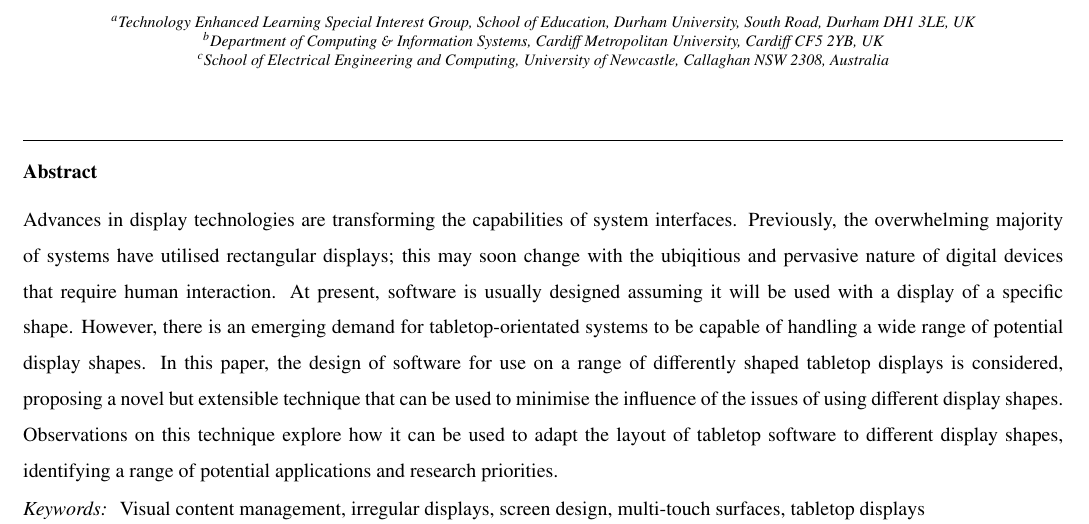
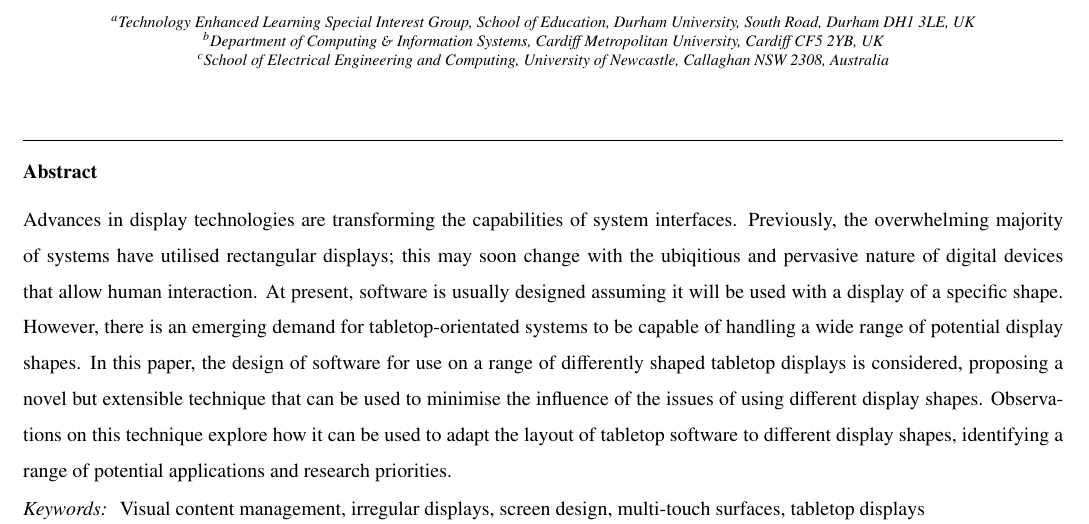
Before and after one commit to tomcrick/CVM2018, a LaTeX paper (DifferentDisplayShapesPaper.tex): part of page 1 of 16, cut so that both start at the same text. Compiled offline with pdfLaTeX.

Commit message:
Final tweaks

```diff
--- a/DifferentDisplayShapesPaper.tex
+++ b/DifferentDisplayShapesPaper.tex
@@ -79,7 +79,7 @@
 \begin{abstract}
 Advances in display technologies are transforming the capabilities of system interfaces.
 Previously, the overwhelming majority of systems have utilised rectangular
-displays; this may soon change with the ubiqitious and pervasive nature of digital devices that require human interaction.
+displays; this may soon change with the ubiqitious and pervasive nature of digital devices that allow human interaction.
 At present, software is usually designed assuming it will be used with a display of a specific shape.
 However, there is an emerging demand for tabletop-orientated systems
 to be capable of handling a wide range of potential display shapes.
```
